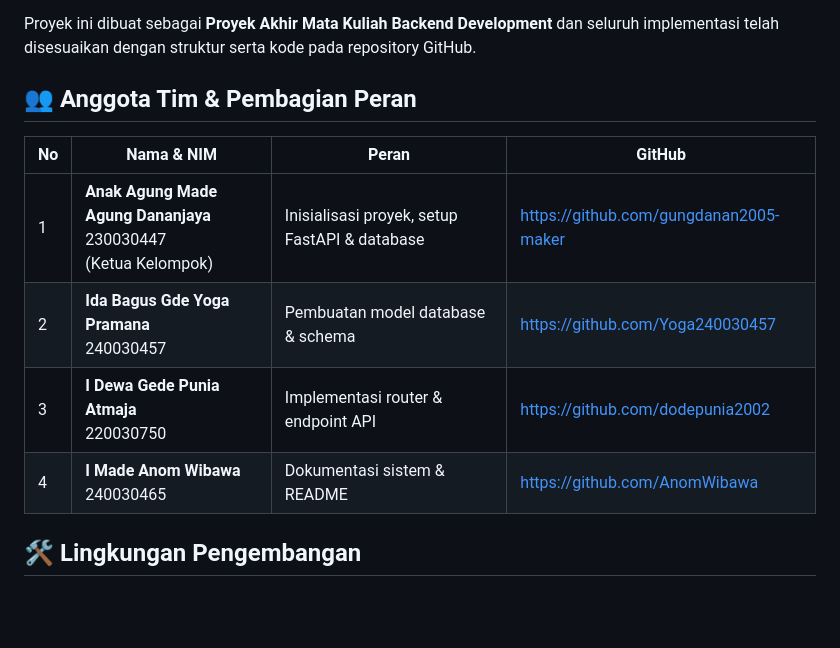
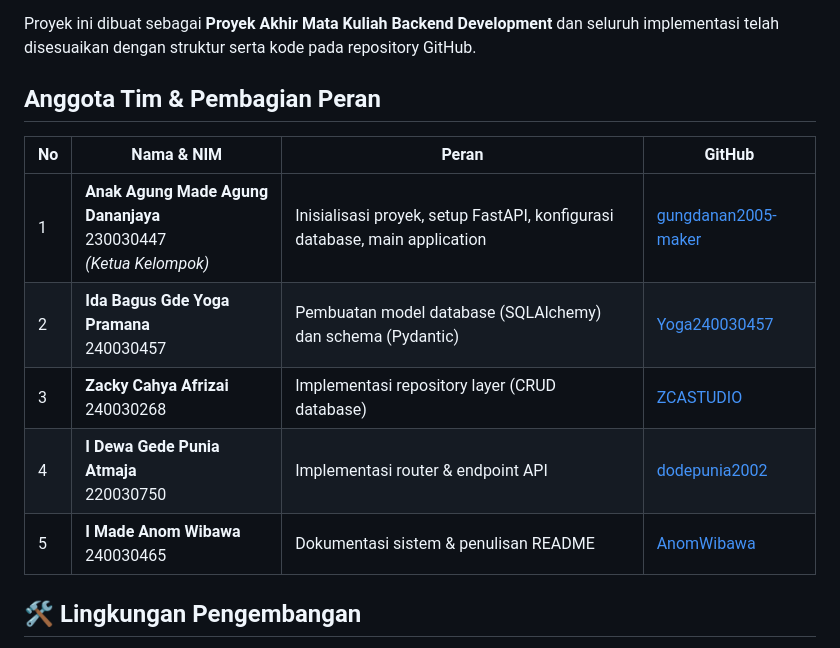
Before and after one commit to dodepunia2002/Proyek-Akhir-backend-voting, a Markdown page: README.md, the part around the change. GitHub-like rendering; blank space fills up the shorter version.

Commit message:
`Update README.md with team member changes and roles`

```diff
--- a/README.md
+++ b/README.md
@@ -8,15 +8,15 @@ Proyek ini dibuat sebagai **Proyek Akhir Mata Kuliah Backend Development** dan s
 
 
 
-## 👥 Anggota Tim & Pembagian Peran
+## Anggota Tim & Pembagian Peran
 
 | No | Nama & NIM | Peran | GitHub |
-|----|------------|-------|--------|
-| 1 | **Anak Agung Made Agung Dananjaya**<br>230030447<br>(Ketua Kelompok) | Inisialisasi proyek, setup FastAPI & database | https://github.com/gungdanan2005-maker |
-| 2 | **Ida Bagus Gde Yoga Pramana**<br>240030457 | Pembuatan model database & schema | https://github.com/Yoga240030457 |
-| 3 | **I Dewa Gede Punia Atmaja**<br>220030750 | Implementasi router & endpoint API | https://github.com/dodepunia2002 |
-| 4 | **I Made Anom Wibawa**<br>240030465 | Dokumentasi sistem & README | https://github.com/AnomWibawa |
-
+|----|-----------|------|--------|
+| 1 | **Anak Agung Made Agung Dananjaya**<br>230030447<br>*(Ketua Kelompok)* | Inisialisasi proyek, setup FastAPI, konfigurasi database, main application | [gungdanan2005-maker](https://github.com/gungdanan2005-maker) |
+| 2 | **Ida Bagus Gde Yoga Pramana**<br>240030457 | Pembuatan model database (SQLAlchemy) dan schema (Pydantic) | [Yoga240030457](https://github.com/Yoga240030457) |
+| 3 | **Zacky Cahya Afrizai**<br>240030268 | Implementasi repository layer (CRUD database) | [ZCASTUDIO](https://github.com/ZCASTUDIO) |
+| 4 | **I Dewa Gede Punia Atmaja**<br>220030750 | Implementasi router & endpoint API | [dodepunia2002](https://github.com/dodepunia2002) |
+| 5 | **I Made Anom Wibawa**<br>240030465 | Dokumentasi sistem & penulisan README | [AnomWibawa](https://github.com/AnomWibawa) |
 
 
 
```
